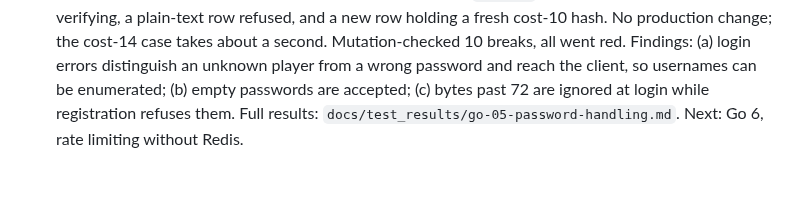
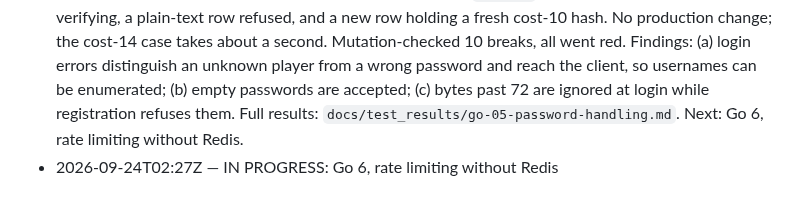
Before and after one commit to Kprateek283/agentic-npc-project, a Markdown page: docs/test_brief.md, the part around the change. Rendered like a GitHub page.

Commit message:
Claim Go 6, rate limiting without Redis

```diff
--- a/docs/test_brief.md
+++ b/docs/test_brief.md
@@ -252,3 +252,4 @@ Background: `docs/memory_v1_plan.md` (what each step did and how it was checked)
 - 2026-09-24 — Go 3, trust as a computed value: done. `internal/domain/quest_logic/trust_test.go`, 30 table cases on SQLite through the real gift, quest and admin paths at fixed instants: gifts raising trust and halving per half-life, merged repeats, the positive cap, per-player trust, Elara/Baelor preconditions passing then failing as a gift fades, the sq_e1 reward, `ADMIN_SET_TRUST` replacing gifts, attacks and legacy rows so the value lands exactly, legacy rows contributing nothing. Added seams `handleGiftingAt`/`checkQuestCompletionAt` and `now` parameters on `checkPreconditionsAt`/`applyRewards`; behaviour unchanged. Mutation-checked 15 breaks; 14 went red, the admin clamp survived because `memory.Contribution` clamps anyway. Findings: (a) precondition `target_npc_name` and `emotion` are parsed but ignored; (b) admin clamp redundant and its description shows the unclamped value; (c) an admin-set trust fades with a 15-hour half-life; (d) negative-value gifts are recorded as not harmful; (e) existing `quest_pipeline_test.go` reads the wall clock twice. Full results: `docs/test_results/go-03-trust-computed-value.md`. Next: Go 4, the gRPC client mapping.
 - 2026-09-24 — Go 4, gRPC client mapping: done. `internal/infra/grpc_client/ai_client_test.go`, the package's first tests, 25 cases: `buildEventRequest` checked on the encoded wire (field numbers, separate speaker/mood maps, unfamiliar emotion names, empty and nil maps, zero values, float32 narrowing, no aliasing), `CallAIThink` retry and deadline rules and `CallAIThinkStream` token handling against a fake client and stream, plus a check that the Go and Python copies of `ai.proto` are identical. No production change; nothing binds a port. Mutation-checked 20 breaks, all went red. Findings: (a) the stream's done-frame `action_type` is discarded and `streamAI` always sends SPEAK; (b) text on a done frame is dropped; (c) the contract exists in two copies, now guarded; (d) an unknown agent reaches the player as the speech "Error: Agent not found.". Full results: `docs/test_results/go-04-grpc-client-mapping.md`. Next: Go 5, password handling.
 - 2026-09-24 — Go 5, password handling: done. `internal/domain/user_logic/user_manager_test.go`, the package's first tests, 15 cases on SQLite: register then log in, wrong passwords, duplicate registration refused without overwriting, case-sensitive usernames, unknown player, empty username, the 72-byte limit, empty passwords, literal cost-14 (the pre-`d783cf5` cost) and cost-4 hashes still verifying, a plain-text row refused, and a new row holding a fresh cost-10 hash. No production change; the cost-14 case takes about a second. Mutation-checked 10 breaks, all went red. Findings: (a) login errors distinguish an unknown player from a wrong password and reach the client, so usernames can be enumerated; (b) empty passwords are accepted; (c) bytes past 72 are ignored at login while registration refuses them. Full results: `docs/test_results/go-05-password-handling.md`. Next: Go 6, rate limiting without Redis.
+- 2026-09-24T02:27Z — IN PROGRESS: Go 6, rate limiting without Redis
```
